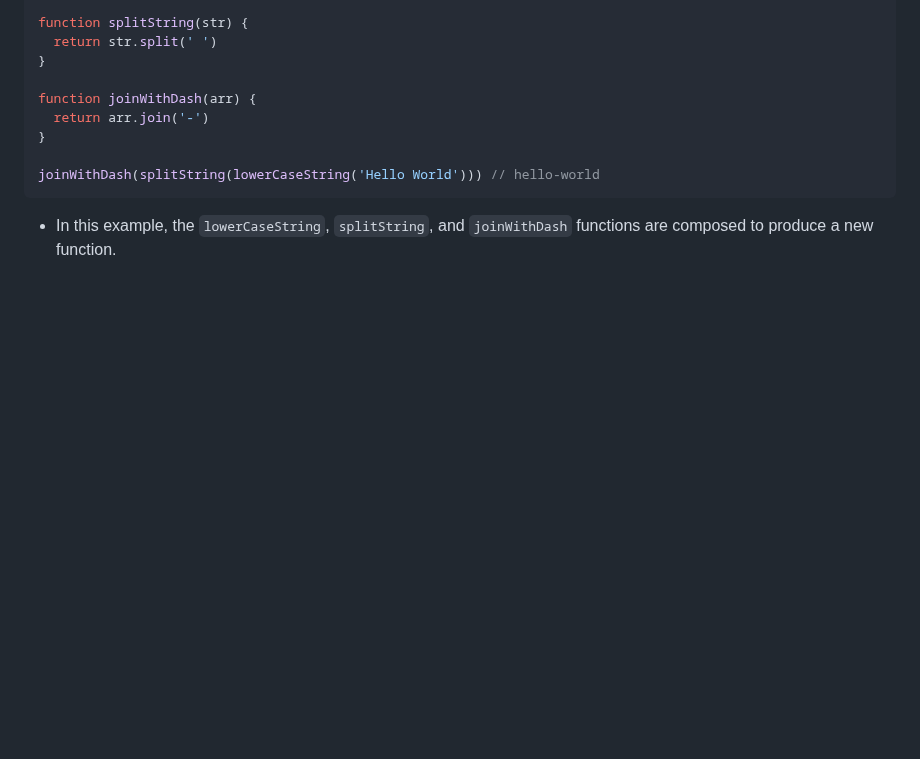
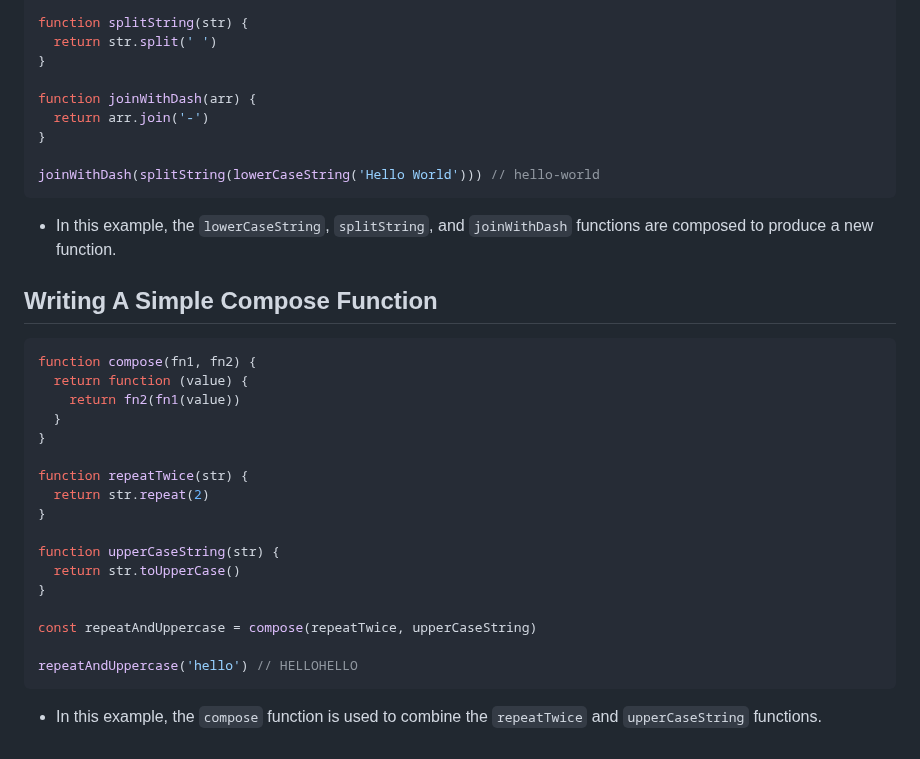
Before and after one commit to Mig-uel/advanced-js, a Markdown page: functional-programming/notes.md, the part around the change. Rendered like a GitHub page; blank space fills up the shorter version.

Commit message:
feat: Add example of a simple compose function in notes
- Introduces a `compose` function to demonstrate function
  composition in functional programming.
- Provides an example using `repeatTwice` and
  `upperCaseString` to illustrate its usage.

````diff
--- a/functional-programming/notes.md
+++ b/functional-programming/notes.md
@@ -441,3 +441,27 @@ joinWithDash(splitString(lowerCaseString('Hello World'))) // hello-world
 ```
 
 - In this example, the `lowerCaseString`, `splitString`, and `joinWithDash` functions are composed to produce a new function.
+
+## Writing A Simple Compose Function
+
+```js
+function compose(fn1, fn2) {
+  return function (value) {
+    return fn2(fn1(value))
+  }
+}
+
+function repeatTwice(str) {
+  return str.repeat(2)
+}
+
+function upperCaseString(str) {
+  return str.toUpperCase()
+}
+
+const repeatAndUppercase = compose(repeatTwice, upperCaseString)
+
+repeatAndUppercase('hello') // HELLOHELLO
+```
+
+- In this example, the `compose` function is used to combine the `repeatTwice` and `upperCaseString` functions.
````
